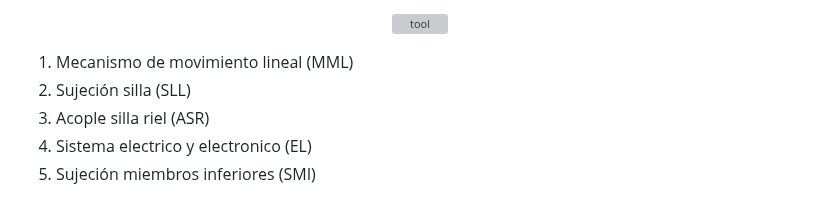
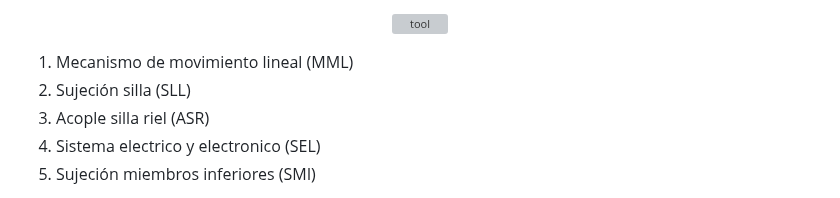
Before and after one commit to Danacruzrui/Rowing_Machine, a Markdown page: README.md, the part around the change. Rendered like a GitHub page; grey boxes are pictures that could not be loaded.

```diff
--- a/README.md
+++ b/README.md
@@ -39,7 +39,7 @@ Se realiza un modelo CAD utilizando el sofware Autodesk Inventor en su versión
 1. Mecanismo de movimiento lineal (MML)
 2. Sujeción silla (SLL)
 3. Acople silla riel (ASR)
-4. Sistema electrico y electronico (EL)
+4. Sistema electrico y electronico (SEL)
 5. Sujeción miembros inferiores (SMI)
 
 Finalmente se realiza un ensamble general donde se integran todos los subsitemas, este archivo se encuentra como **1.GENERAL_Proyecto_ada_maq_remo.iam**
```
